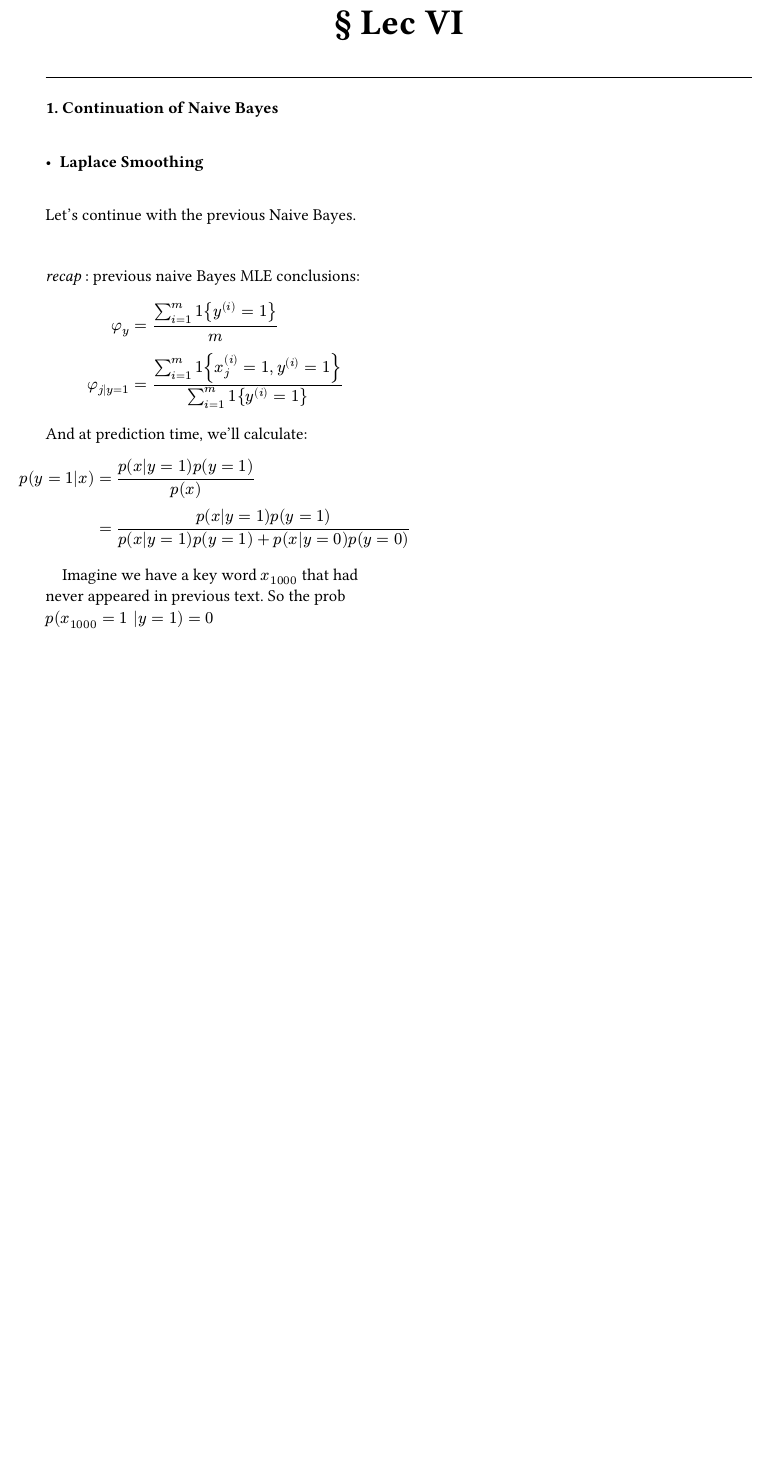
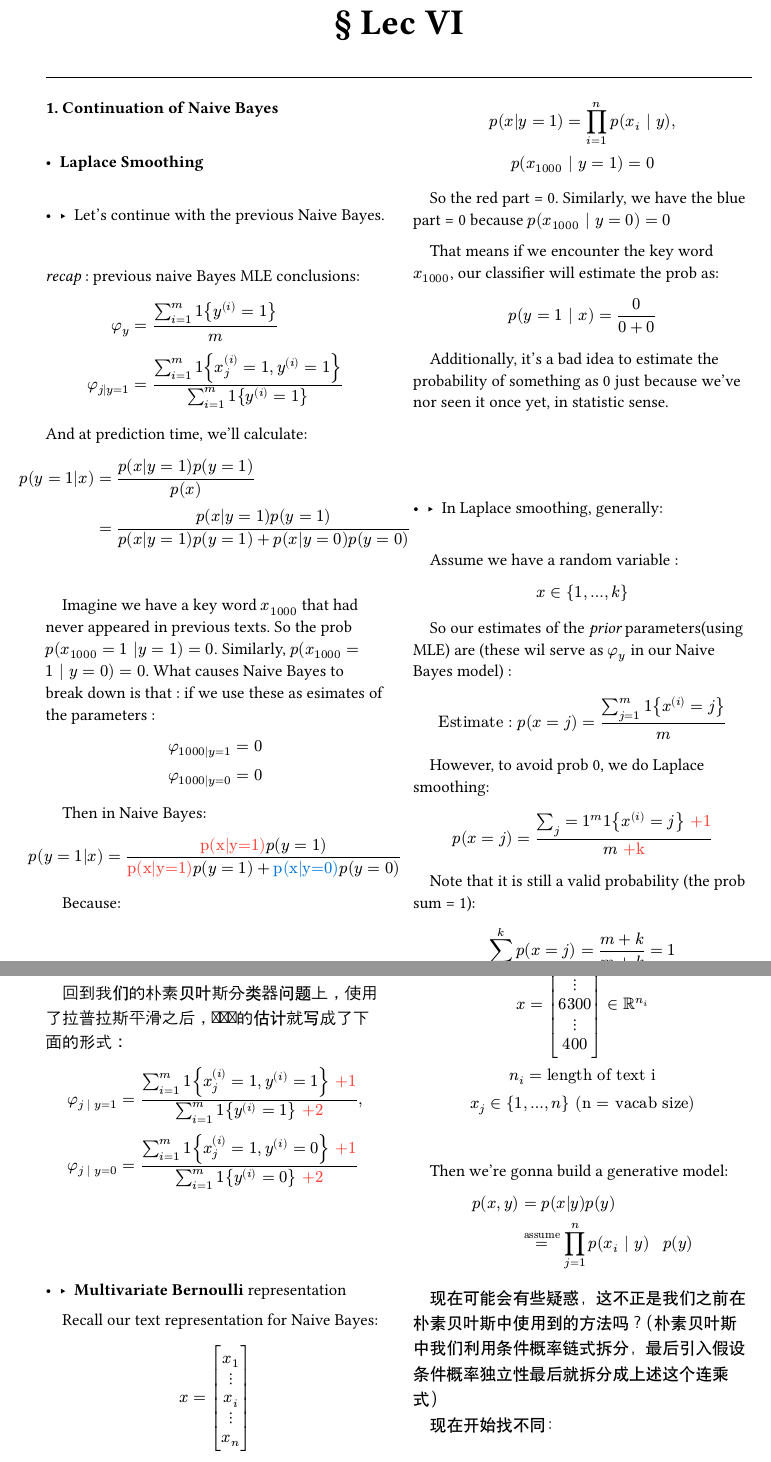
Before and after one commit to stonebreakerZhou/Stanford-CS229-fall2025, a Typst document (Sean's notes/CS229_note.typ): part of page 27 of 28 before the commit and two parts of pages 27 and 28 of 29 after it, the two joined at a grey line, cut so that both start at the same text, the shorter picture padded with empty space. Compiled offline with Typst 0.15; a missing font is replaced by an installed copy or a similar font.

Commit message:
Update CS229_note.typ

```diff
--- a/Sean's notes/CS229_note.typ
+++ b/Sean's notes/CS229_note.typ
@@ -1711,22 +1711,58 @@ $
   p(y=1|x) & = frac(p(x|y=1)p(y=1), p(x)) \
            & = frac(p(x|y=1)p(y=1), p(x|y=1)p(y=1)+p(x|y=0)p(y=0))
 $
-~~~~Imagine we have a key word $x_1000$ that had never appeared in previous text. So the prob $p(x_1000=1 |y=1) = 0$
-
-
-
-
-
-
-
-
-
-
-
-
-
-
-
-
-
-
+\
+
+~~~~Imagine we have a key word $x_1000$ that had never appeared in previous texts. So the prob $p(x_1000=1 |y=1) = 0$. Similarly, $p(x_1000=1 | y=0) = 0$. What causes Naive Bayes to break down is that : if we use these as esimates of the parameters :
+$
+  phi_(1000|y=1) = 0\
+  phi_(1000|y=0) = 0
+$
+~~~~Then in Naive Bayes:
+$
+  p(y=1|x) & = frac(#text(fill: red)[p(x|y=1)]p(y=1), #text(fill: red)[p(x|y=1)]p(y=1)+#text(fill: blue)[p(x|y=0)]p(y=0))
+$
+
+~~~~Because:
+$
+  p(x|y=1) = product_(i=1)^n p(x_i | y),\
+  p(x_1000 | y=1) = 0
+$
+~~~~So the red part = 0.
+Similarly, we have the blue part = 0 because $p(x_1000 | y=0) = 0$
+\
+
+~~~~That means if we encounter the key word $x_1000$, our classifier will estimate the prob as:
+$
+  p(y=1 | x) = frac(0, 0+0)
+$
+~~~~Additionally, it's a bad idea to estimate the probability of something as 0 just because we've nor seen it once yet, in statistic sense.
+
+\
+\
+\
+
+- - In Laplace smoothing, generally:
+\
+~~~~Assume we have a random variable :
+$
+  x in {1, dots, k}
+$
+~~~~So our estimates of the _prior_ parameters(using MLE) are (these wil serve as $phi_y$ in our Naive Bayes model) :
+$
+  "Estimate": p(x = j) = frac(sum_(j=1)^m 1{x^((i)) = j}, m)
+$
+
+~~~~However, to avoid prob 0, we do Laplace smoothing:
+$
+  p(x = j) = frac(sum_j=1^m 1{x^((i)) = j} #text(fill: red)[+1], m #text(fill: red)[+k])
+$
+
+~~~~Note that it is still a valid probability (the prob sum = 1):
+$
+  sum_(j=1)^k p(x = j) = (m+k) / (m+k) = 1
+$
+
+\
+
+~~~~回到我们的朴素贝叶斯分类器问题上，使用了拉普拉斯平滑之后，对参数的估计就写成了下面的形式：
@@ -1732,0 +1783,5 @@ $
+- - *Multivariate Bernoulli* representation
+
+~~~~Recall our text representation for Naive Bayes:
+
+#set math.mat(delim: "[")
@@ -1733,3 +1797,21 @@ $
+e.g:
+#set math.mat(delim: "[")
+$
+  x = mat(1200; dots.v; 6300; dots.v; 400) in RR^(n_i) \
+  n_i = "length of text i"\
+  x_j in {1, dots, n} "(n = vacab size)"
+$
+\
+
+~~~~Then we're gonna build a generative model:
+$
+  p(x, y) & = p(x|y)p(y) \
+          & =^("assume") product_(j=1)^n p(x_i | y) #h(0.8em) p(y)
+$
+
+~~~~现在可能会有些疑惑，这不正是我们之前在朴素贝叶斯中使用到的方法吗？（朴素贝叶斯中我们利用条件概率链式拆分，最后引入假设条件概率独立性最后就拆分成上述这个连乘式）
+\
+~~~~现在开始找不同：
 
 
 
```
Also changed, not shown: Sean's notes/CS229_note.typ (27 more changed lines).
